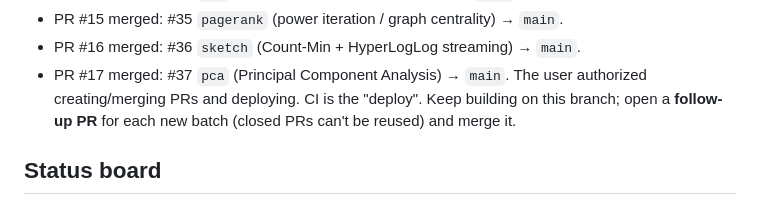
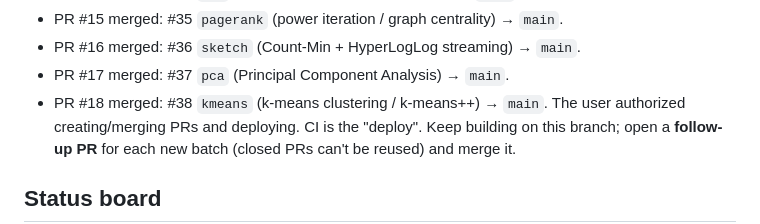
Before and after one commit to amitshrivastavaa/ai-agents, a Markdown page: labs/PROGRESS.md, the part around the change. Rendered like a GitHub page.

Commit message:
labs: record PR #18 (kmeans) merged in PROGRESS log
Co-Authored-By: Claude Opus 4.8 <noreply@anthropic.com>
Claude-Session: https://claude.ai/code/session_01UJFFUbk1EsjuPDCHzCa7WD

```diff
--- a/labs/PROGRESS.md
+++ b/labs/PROGRESS.md
@@ -45,6 +45,7 @@ into `labs/`, continuously through the night. Go wild — but ship things that
 - PR #15 merged: #35 `pagerank` (power iteration / graph centrality) → `main`.
 - PR #16 merged: #36 `sketch` (Count-Min + HyperLogLog streaming) → `main`.
 - PR #17 merged: #37 `pca` (Principal Component Analysis) → `main`.
+- PR #18 merged: #38 `kmeans` (k-means clustering / k-means++) → `main`.
 The user authorized creating/merging PRs and deploying. CI is the "deploy".
 Keep building on this branch; open a **follow-up PR** for each new batch (closed
 PRs can't be reused) and merge it.
```
